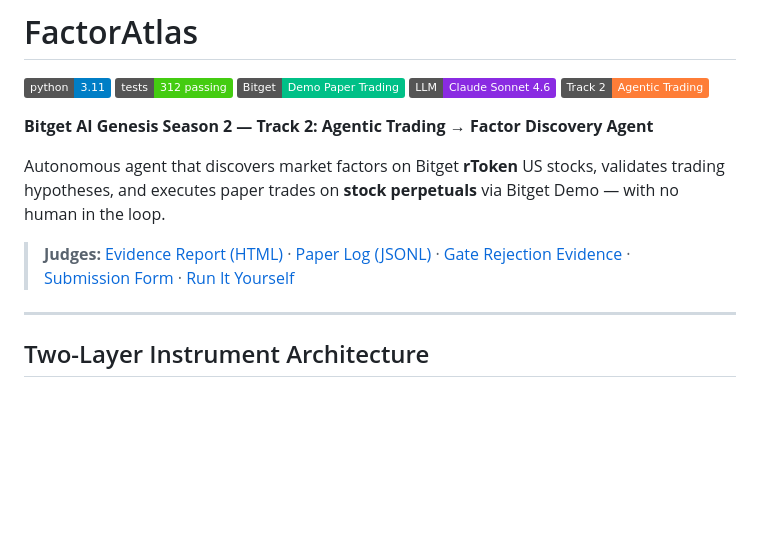
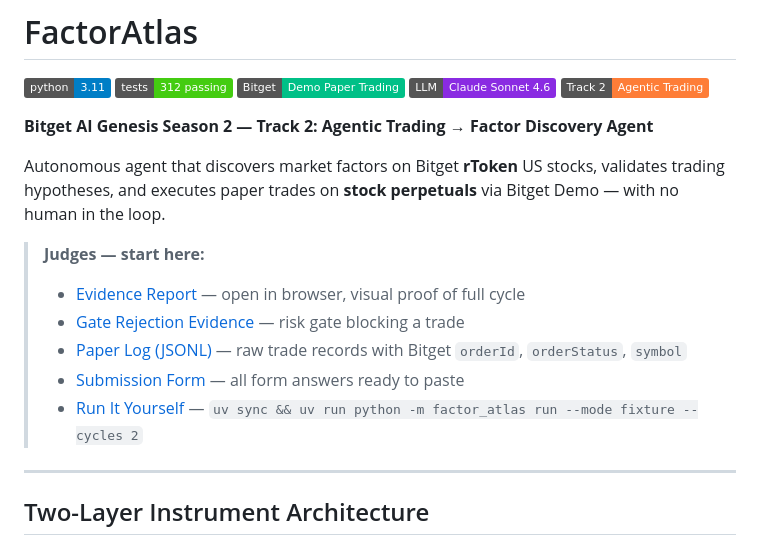
Before and after one commit to samueldanso/factor-atlas, a Markdown page: README.md, the part around the change. Drawn GitHub-style; badges without logos; blank space fills up the shorter version.

```diff
--- a/README.md
+++ b/README.md
@@ -10,7 +10,12 @@
 
 Autonomous agent that discovers market factors on Bitget **rToken** US stocks, validates trading hypotheses, and executes paper trades on **stock perpetuals** via Bitget Demo — with no human in the loop.
 
-> **Judges:** [Evidence Report (HTML)](docs/evidence/evidence_report.html) · [Paper Log (JSONL)](docs/evidence/paper_log.jsonl) · [Gate Rejection Evidence](docs/evidence/evidence_report_gate_rejection.html) · [Submission Form](docs/SUBMISSION.md) · [Run It Yourself](#quickstart)
+> **Judges — start here:**
+> - [Evidence Report](https://htmlpreview.github.io/?https://github.com/samueldanso/factor-atlas/blob/main/docs/evidence/evidence_report.html) — open in browser, visual proof of full cycle
+> - [Gate Rejection Evidence](https://htmlpreview.github.io/?https://github.com/samueldanso/factor-atlas/blob/main/docs/evidence/evidence_report_gate_rejection.html) — risk gate blocking a trade
+> - [Paper Log (JSONL)](docs/evidence/paper_log.jsonl) — raw trade records with Bitget `orderId`, `orderStatus`, `symbol`
+> - [Submission Form](docs/SUBMISSION.md) — all form answers ready to paste
+> - [Run It Yourself](#quickstart) — `uv sync && uv run python -m factor_atlas run --mode fixture --cycles 2`
 
 ---
 
```
Also changed, not shown: docs/SUBMISSION.md (+3 -3 lines).
